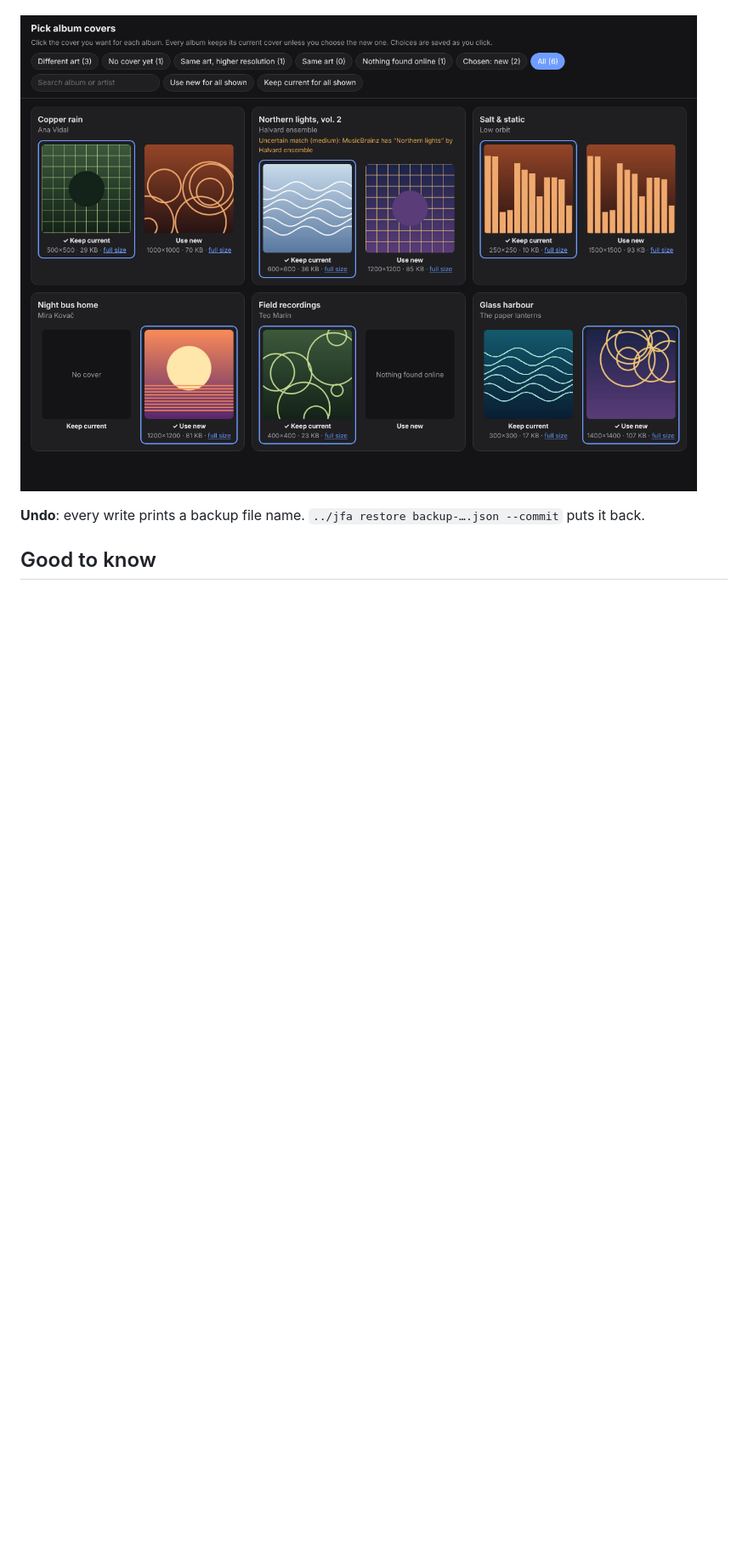
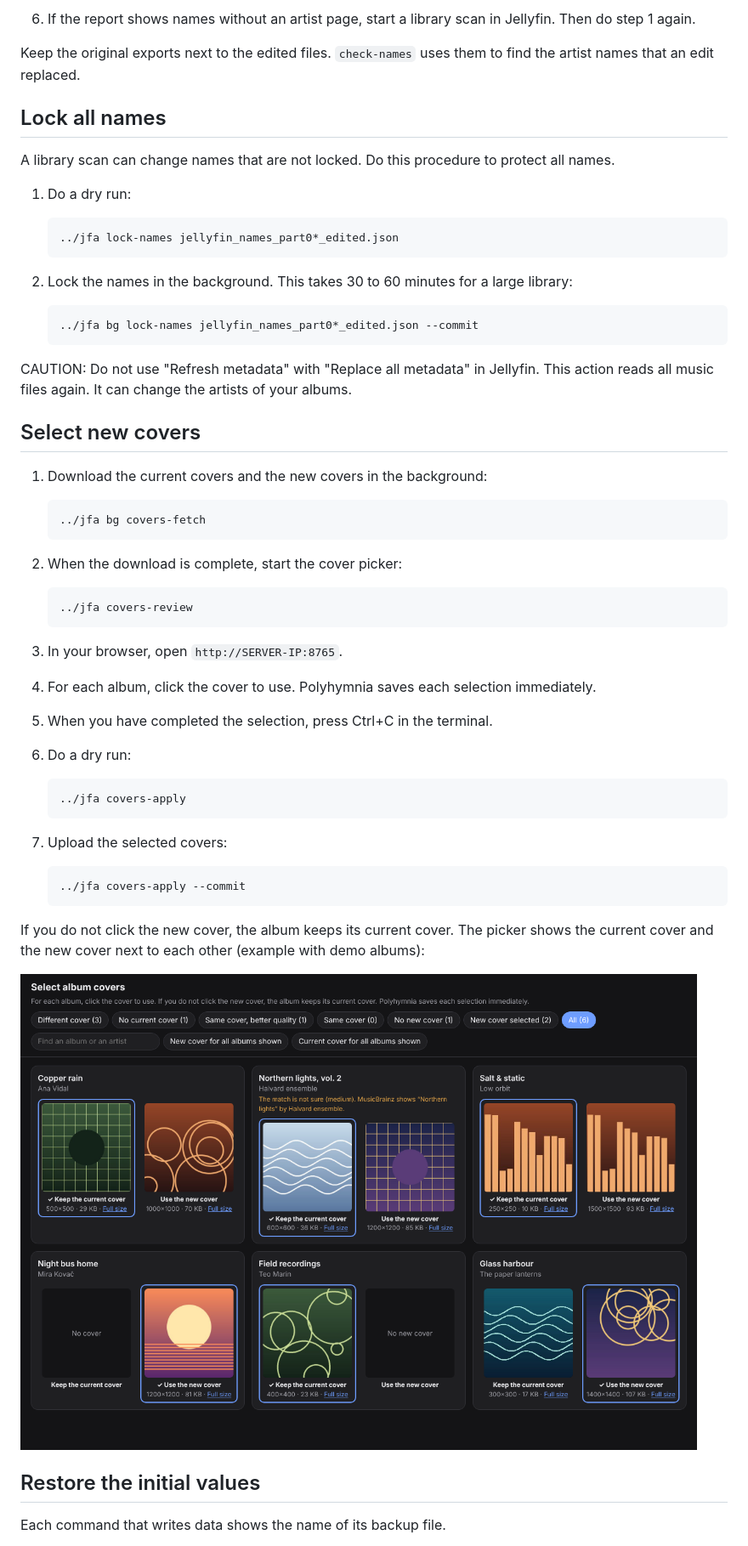
Before and after one commit to om1d3/polyhymnia, a Markdown page: README.md, the part around one of its changes. Shown at 85% size. GitHub-like rendering; pictures changed too: docs/cover-picker.png; blank space fills up the shorter version.

````diff
--- a/README.md
+++ b/README.md
@@ -73,7 +173,60 @@ current cover unless you click the new one (demo albums shown):
+6. If the report shows names without an artist page, start a library scan in Jellyfin. Then do step 1 again.
+
+Keep the original exports next to the edited files. `check-names` uses them to find the artist names that an edit replaced.
+
+## Lock all names
+
+A library scan can change names that are not locked. Do this procedure to protect all names.
+
+1. Do a dry run:
+
+   ```sh
+   ../jfa lock-names jellyfin_names_part0*_edited.json
+   ```
+
+2. Lock the names in the background. This takes 30 to 60 minutes for a large library:
+
+   ```sh
+   ../jfa bg lock-names jellyfin_names_part0*_edited.json --commit
+   ```
+
+CAUTION: Do not use "Refresh metadata" with "Replace all metadata" in Jellyfin. This action reads all music files again. It can change the artists of your albums.
+
+## Select new covers
+
+1. Download the current covers and the new covers in the background:
+
+   ```sh
+   ../jfa bg covers-fetch
+   ```
+
+2. When the download is complete, start the cover picker:
+
+   ```sh
+   ../jfa covers-review
+   ```
+
+3. In your browser, open `http://SERVER-IP:8765`.
+4. For each album, click the cover to use. Polyhymnia saves each selection immediately.
+5. When you have completed the selection, press Ctrl+C in the terminal.
+6. Do a dry run:
+
+   ```sh
+   ../jfa covers-apply
+   ```
+
+7. Upload the selected covers:
+
+   ```sh
+   ../jfa covers-apply --commit
+   ```
+
+If you do not click the new cover, the album keeps its current cover.
+The picker shows the current cover and the new cover next to each other (example with demo albums):
 
 ![Cover picker](docs/cover-picker.png)
 
-**Undo**: every write prints a backup file name. `../jfa restore backup-….json --commit` puts it back.
+## Restore the initial values
 
-## Good to know
+Each command that writes data shows the name of its backup file.
 
````
Also changed, not shown: other parts of README.md (+182 -56 lines), docs/logo.png, 5 other files.
